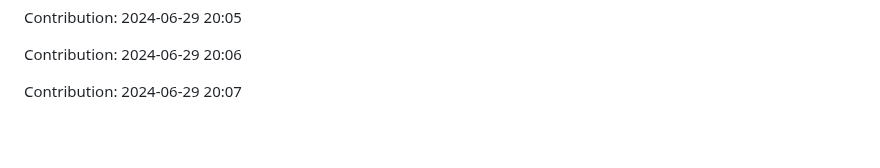
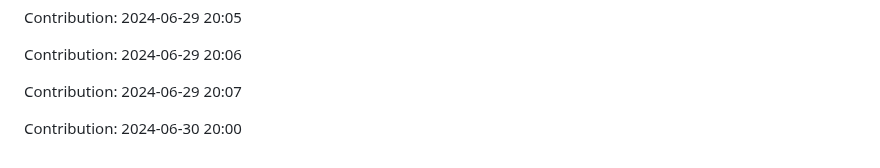
Before and after one commit to IPCODE77/myshop, a Markdown page: README.md, the part around the change. Rendered like a GitHub page; blank space fills up the shorter version.

Commit message:
"Contribution: 2024-06-30 20:00"

```diff
--- a/README.md
+++ b/README.md
@@ -1951,3 +1951,5 @@ Contribution: 2024-06-29 20:05
 Contribution: 2024-06-29 20:06
 
 Contribution: 2024-06-29 20:07
+
+Contribution: 2024-06-30 20:00
```
